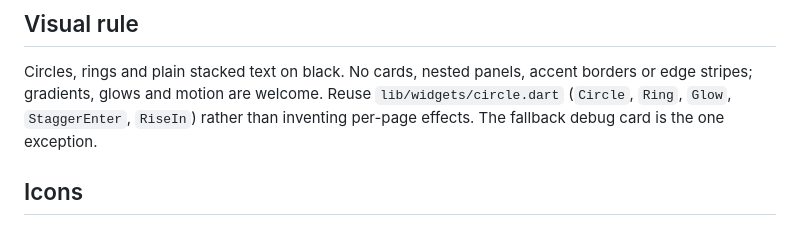
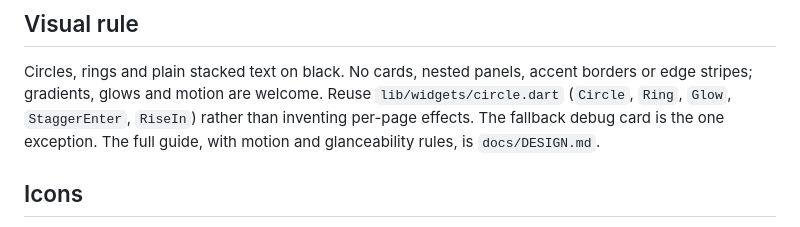
Before and after one commit to OscillateLabsLLC/ovos-gui-visage, a Markdown page: CONTRIBUTING.md, the part around the change. Drawn GitHub-style.

```diff
--- a/CONTRIBUTING.md
+++ b/CONTRIBUTING.md
@@ -31,7 +31,8 @@ reference. Never change OVOS code to make the client work.
 Circles, rings and plain stacked text on black. No cards, nested panels, accent borders or
 edge stripes; gradients, glows and motion are welcome. Reuse `lib/widgets/circle.dart`
 (`Circle`, `Ring`, `Glow`, `StaggerEnter`, `RiseIn`) rather than inventing per-page effects.
-The fallback debug card is the one exception.
+The fallback debug card is the one exception. The full guide, with motion and glanceability rules, is
+`docs/DESIGN.md`.
 
 ## Icons
 
```
Also changed, not shown: CLAUDE.md (+2 -0 lines), docs/DESIGN.md (added, +85 -0 lines).
